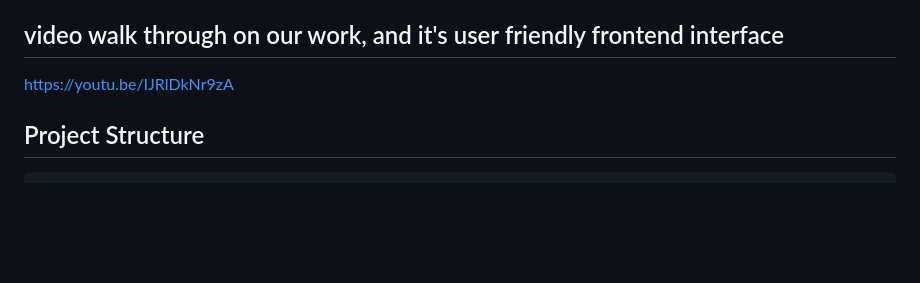
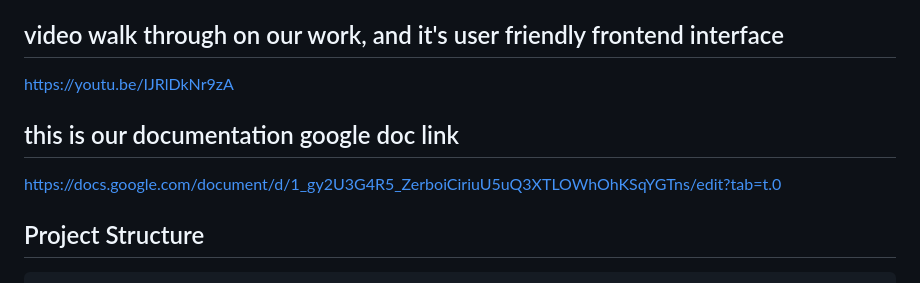
Before and after one commit to inyangelarissa/mtn-momo-summative, a Markdown page: README.md, the part around the change. Rendered like a GitHub page; blank space fills up the shorter version.

````diff
--- a/README.md
+++ b/README.md
@@ -11,6 +11,9 @@ This project analyzes MTN Mobile Money SMS transaction data using a full-stack a
 
  ## video walk through on our work, and it's  user friendly frontend  interface
  https://youtu.be/IJRlDkNr9zA
+
+ ## this is our documentation google doc link
+ https://docs.google.com/document/d/1_gy2U3G4R5_ZerboiCiriuU5uQ3XTLOWhOhKSqYGTns/edit?tab=t.0
 
 ## Project Structure
 ```
````
